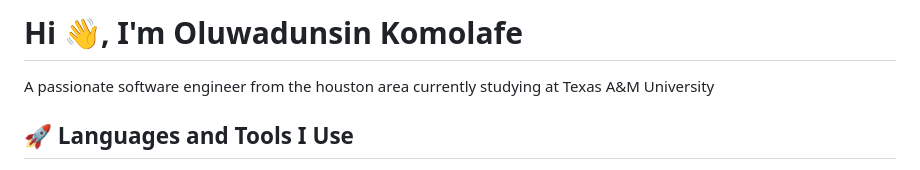
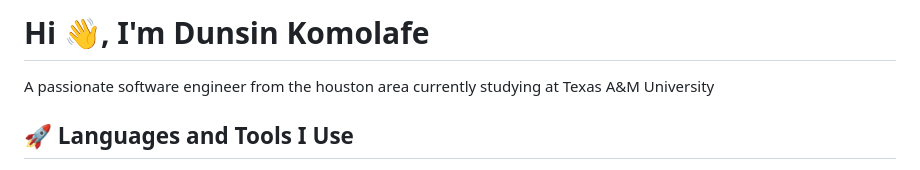
Before and after one commit to DunsinK/DunsinK, a Markdown page: README.md, the part around the change. Drawn GitHub-style.

Commit message:
Update name in README from Oluwadunsin to Dunsin

```diff
--- a/README.md
+++ b/README.md
@@ -1,4 +1,4 @@
-<h1>Hi 👋, I'm Oluwadunsin Komolafe</h1>
+<h1>Hi 👋, I'm Dunsin Komolafe</h1>
 <p>A passionate software engineer from the houston area currently studying at Texas A&M University</p>
 <h2>🚀 Languages and Tools I Use</h2>
 <p><a target="_blank" href="https://raw.githubusercontent.com/devicons/devicon/master/icons/cplusplus/cplusplus-original.svg" style="display: inline-block;"><img src="https://raw.githubusercontent.com/devicons/devicon/master/icons/cplusplus/cplusplus-original.svg" alt="cplusplus" width="42" height="42" /></a>
```
